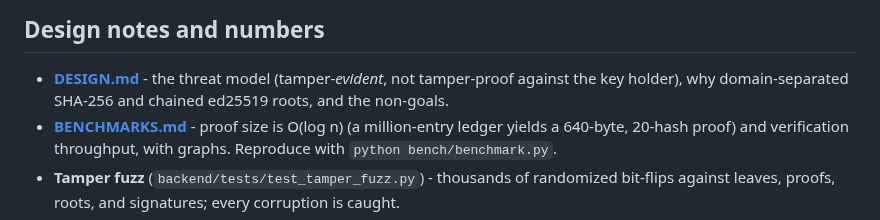
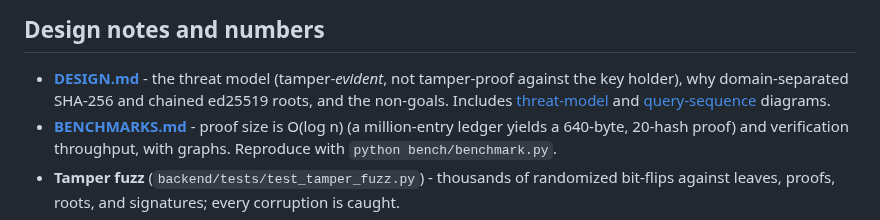
Before and after one commit to parag-labs/ledger-rag, a Markdown page: README.md, the part around the change. Rendered like a GitHub page.

```diff
--- a/README.md
+++ b/README.md
@@ -108,7 +108,8 @@ Python · FastAPI · `cryptography` (Ed25519 + SHA-256 Merkle) · pgvector / Chr
 
 - **[DESIGN.md](DESIGN.md)** - the threat model (tamper-*evident*, not tamper-proof against
   the key holder), why domain-separated SHA-256 and chained ed25519 roots, and the
-  non-goals.
+  non-goals. Includes [threat-model](docs/diagrams/threat-model.png) and
+  [query-sequence](docs/diagrams/verifiable-query-sequence.png) diagrams.
 - **[BENCHMARKS.md](BENCHMARKS.md)** - proof size is O(log n) (a million-entry ledger
   yields a 640-byte, 20-hash proof) and verification throughput, with graphs.
   Reproduce with `python bench/benchmark.py`.
```
Also changed, not shown: DESIGN.md (+11 -0 lines), docs/diagrams/threat-model.png (added), docs/diagrams/verifiable-query-sequence.png (added), 2 other files.
